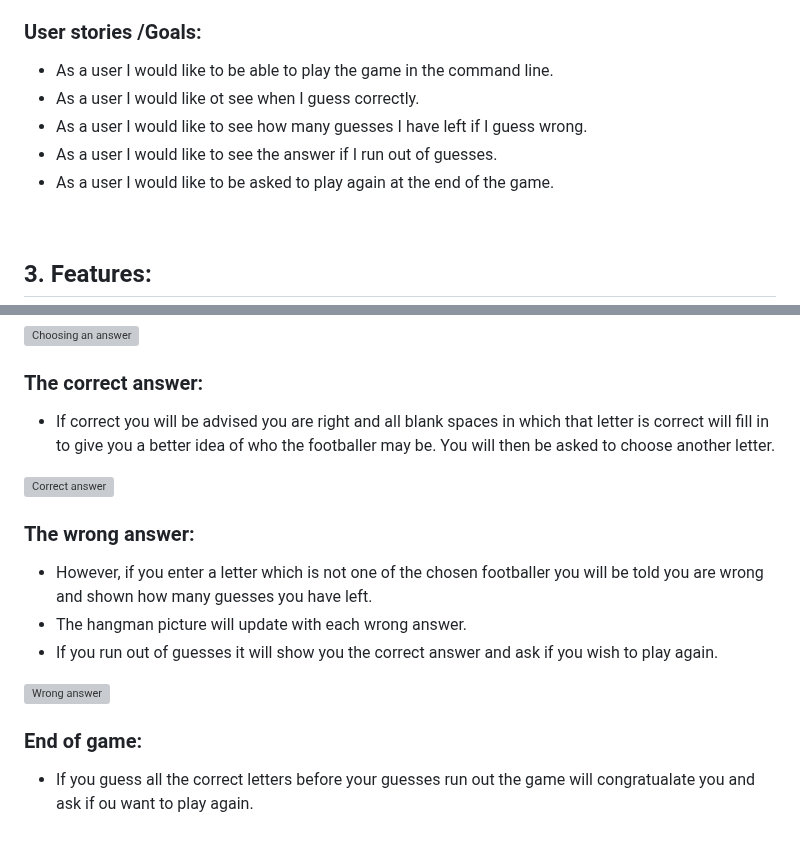
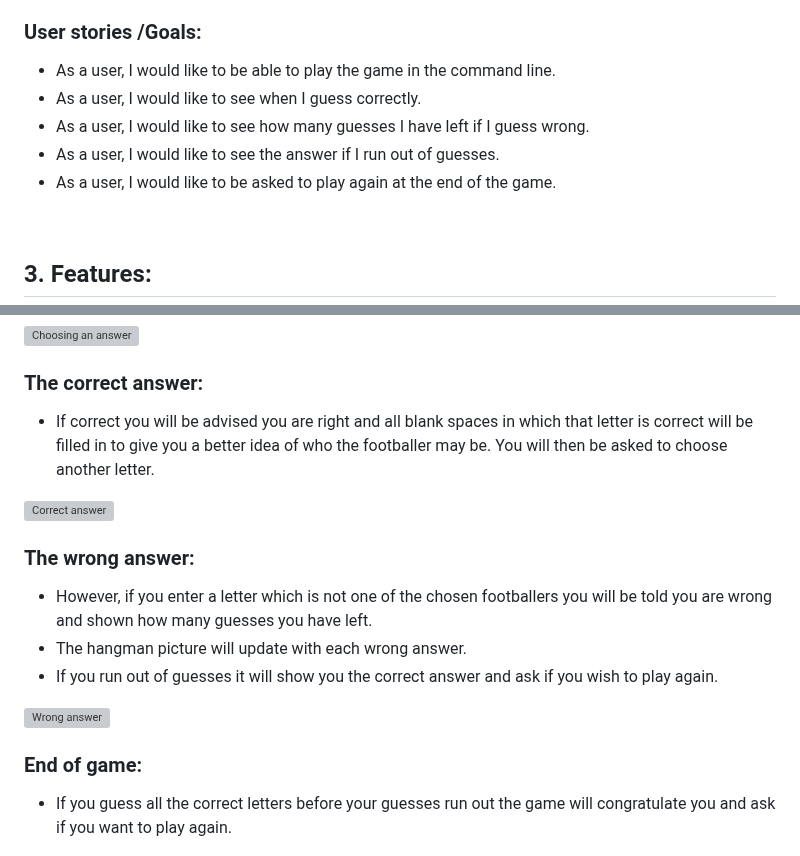
Before and after one commit to DeveloperDunne/Footballer-Hangman, a Markdown page: README.md, 2 parts joined by grey strips. Drawn GitHub-style; grey boxes are pictures that could not be loaded.

```diff
--- a/README.md
+++ b/README.md
@@ -40,11 +40,11 @@ Please see the live site here: [Footballers Hangman](https://footballers-hangman
 
 ### User stories /Goals:
 
-- As a user I would like to be able to play the game in the command line.
-- As a user I would like ot see when I guess correctly.
-- As a user I would like to see how many guesses I have left if I guess wrong.
-- As a user I would like to see the answer if I run out of guesses.
-- As a user I would like to be asked to play again at the end of the game.
+- As a user, I would like to be able to play the game in the command line.
+- As a user, I would like to see when I guess correctly.
+- As a user, I would like to see how many guesses I have left if I guess wrong.
+- As a user, I would like to see the answer if I run out of guesses.
+- As a user, I would like to be asked to play again at the end of the game.
 
 
 <br>
@@ -70,13 +70,13 @@ Please see the live site here: [Footballers Hangman](https://footballers-hangman
 
 ### The correct answer:
 
-- If correct you will be advised you are right and all blank spaces in which that letter is correct will fill in to give you a better idea of who the footballer may be. You will then be asked to choose another letter.
+- If correct you will be advised you are right and all blank spaces in which that letter is correct will be filled in to give you a better idea of who the footballer may be. You will then be asked to choose another letter.
 
 ![Correct answer](./readme-images/correct-answer.webp)
 
 ### The wrong answer:
 
-- However, if you enter a letter which is not one of the chosen footballer you will be told you are wrong and shown how many guesses you have left.
+- However, if you enter a letter which is not one of the chosen footballers you will be told you are wrong and shown how many guesses you have left.
 - The hangman picture will update with each wrong answer.
 - If you run out of guesses it will show you the correct answer and ask if you wish to play again.
 
@@ -84,7 +84,7 @@ Please see the live site here: [Footballers Hangman](https://footballers-hangman
 
 ### End of game:
 
-- If you guess all the correct letters before your guesses run out the game will congratualate you and ask if ou want to play again.
+- If you guess all the correct letters before your guesses run out the game will congratulate you and ask if you want to play again.
 
 ![End game](./readme-images/end-game.png)
 
```
Also changed, not shown: other parts of README.md (+16 -16 lines).
